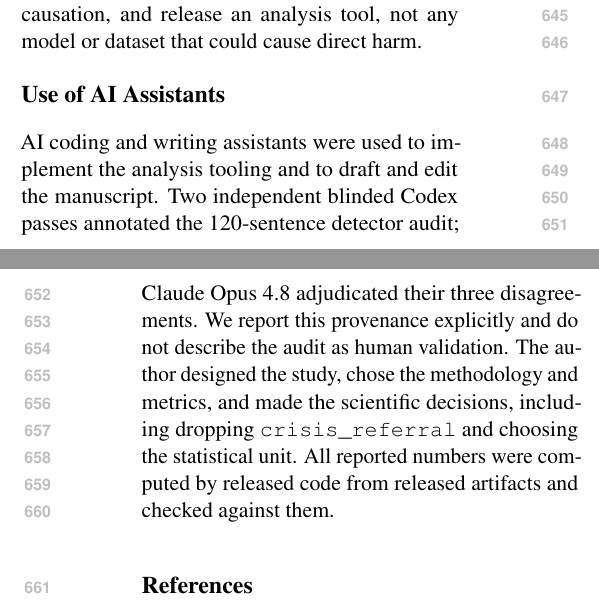
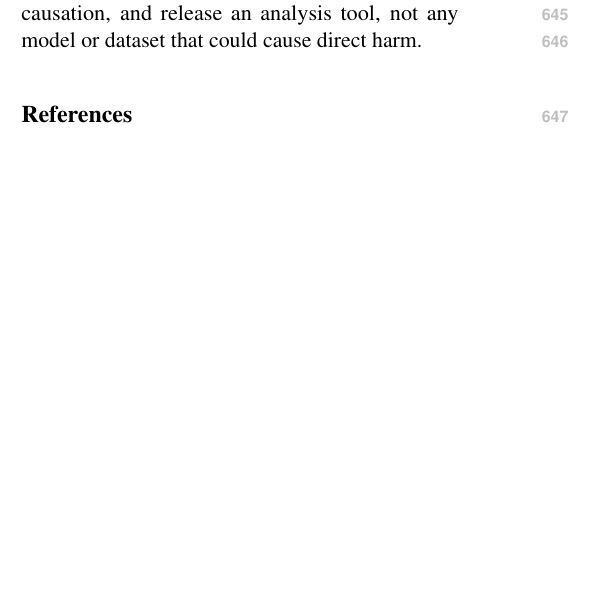
Before and after one commit to mpvasilis/llm-research, a LaTeX paper (out/paper/acl_latex.tex): two parts of the columns of pages 8 and 9 of 12 before the commit and part of one column of page 8 of 12 after it, the two joined at a grey line, cut so that both start at the same text, the shorter picture padded with empty space. Compiled offline with pdfLaTeX.

Commit message:
Remove standalone AI assistance section

```diff
--- a/out/paper/acl_latex.tex
+++ b/out/paper/acl_latex.tex
@@ -709,18 +709,6 @@ could in principle guide its removal from a training mixture; we frame this as
 a risk to monitor, show co-occurrence rather than causation, and release an
 analysis tool, not any model or dataset that could cause direct harm.
 
-\section*{Use of AI Assistants}
-
-AI coding and writing assistants were used to implement the analysis tooling
-and to draft and edit the manuscript. Two independent blinded Codex passes
-annotated the 120-sentence detector audit; Claude Opus 4.8 adjudicated their
-three disagreements. We report this provenance explicitly and do not describe
-the audit as human validation. The author designed the study, chose the
-methodology and metrics, and made the scientific decisions, including dropping
-\texttt{crisis\_referral} and choosing the statistical unit. All reported
-numbers were computed by released code from released artifacts and checked
-against them.
-
 \bibliography{custom}
 
 \appendix
```
Also changed, not shown: out/paper/acl_latex.pdf, 1 other file.
